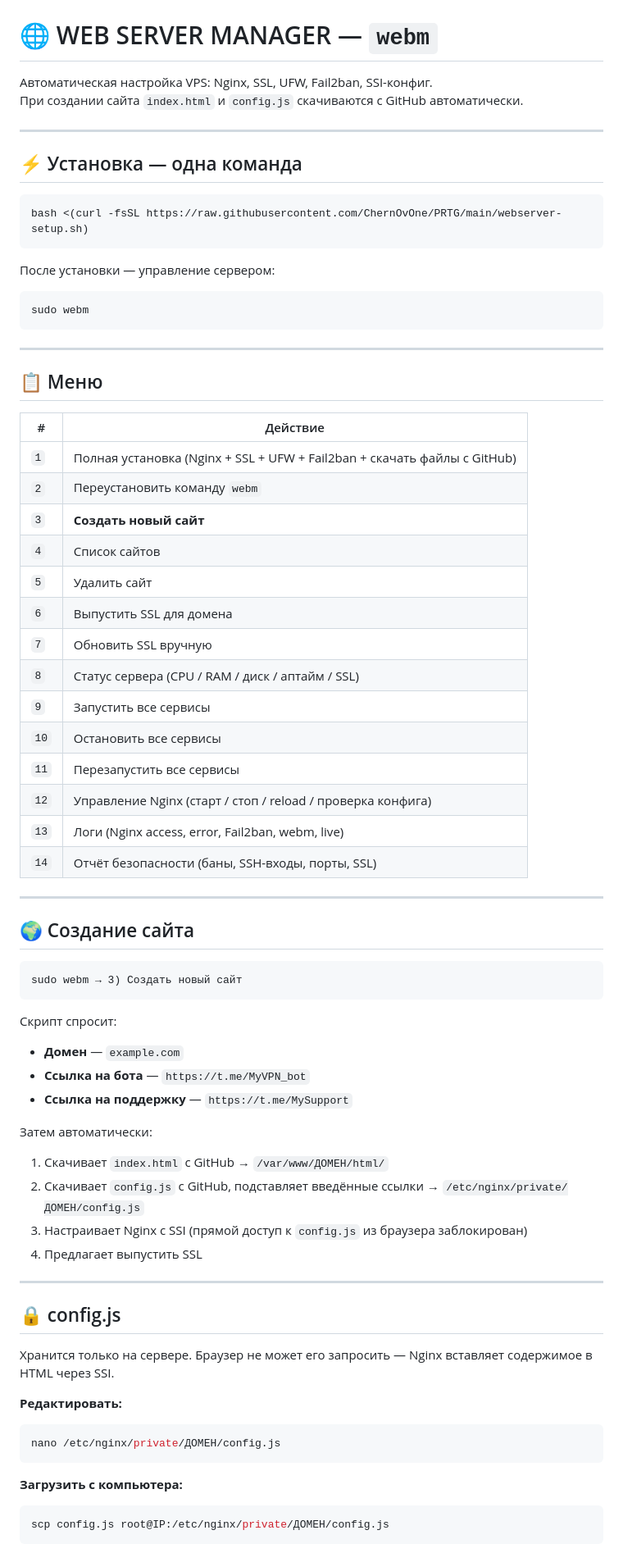
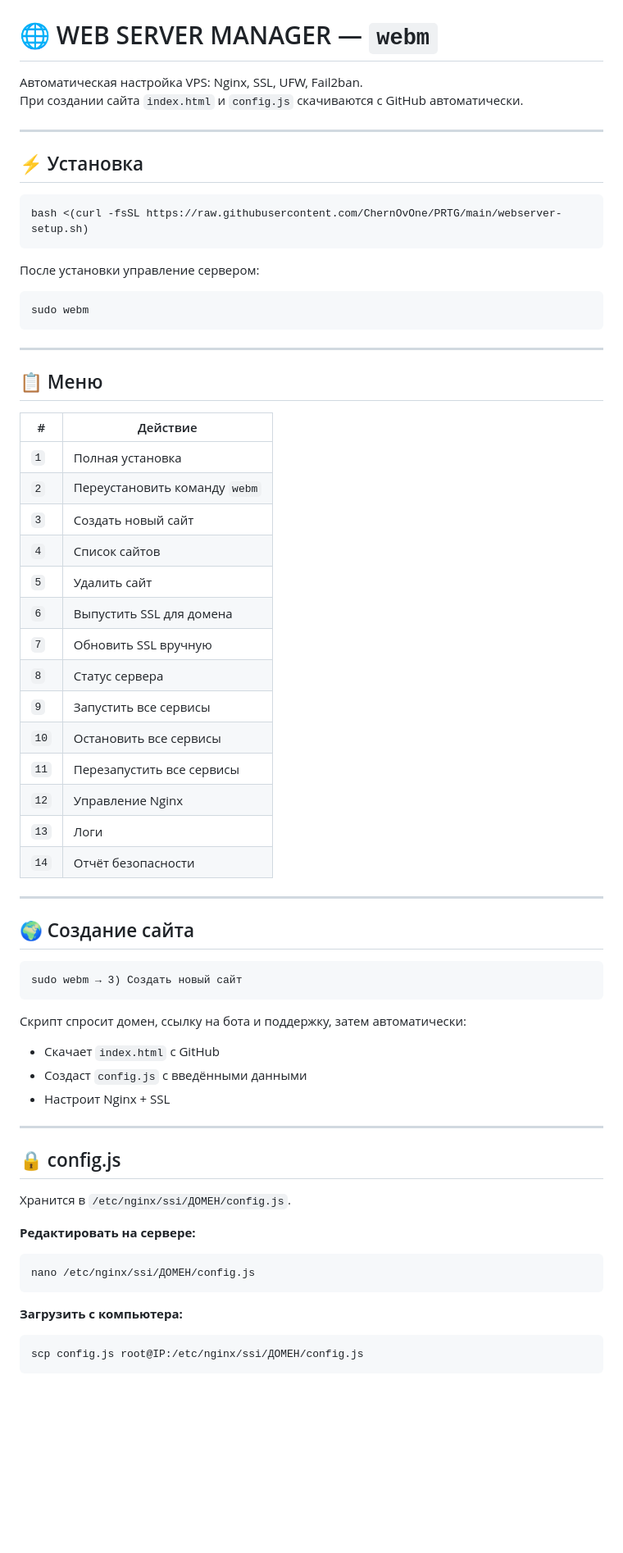
Before and after one commit to ChernOvOne/PRTG, a Markdown page: README.md, the part around one of its changes. Shown at 82% size. GitHub-like rendering; blank space fills up the shorter version.

````diff
--- a/README.md
+++ b/README.md
@@ -1,17 +1,17 @@
 # 🌐 WEB SERVER MANAGER — `webm`
 
-Автоматическая настройка VPS: Nginx, SSL, UFW, Fail2ban, SSI-конфиг.
+Автоматическая настройка VPS: Nginx, SSL, UFW, Fail2ban.
 При создании сайта `index.html` и `config.js` скачиваются с GitHub автоматически.
 
 ---
 
-## ⚡ Установка — одна команда
+## ⚡ Установка
 
 ```bash
 bash <(curl -fsSL https://raw.githubusercontent.com/ChernOvOne/PRTG/main/webserver-setup.sh)
 ```
 
-После установки — управление сервером:
+После установки управление сервером:
 
 ```bash
 sudo webm
@@ -23,20 +23,20 @@ sudo webm
 
 | # | Действие |
 |---|---------|
-| `1` | Полная установка (Nginx + SSL + UFW + Fail2ban + скачать файлы с GitHub) |
+| `1` | Полная установка |
 | `2` | Переустановить команду `webm` |
-| `3` | **Создать новый сайт** |
+| `3` | Создать новый сайт |
 | `4` | Список сайтов |
 | `5` | Удалить сайт |
 | `6` | Выпустить SSL для домена |
 | `7` | Обновить SSL вручную |
-| `8` | Статус сервера (CPU / RAM / диск / аптайм / SSL) |
+| `8` | Статус сервера |
 | `9` | Запустить все сервисы |
 | `10` | Остановить все сервисы |
 | `11` | Перезапустить все сервисы |
-| `12` | Управление Nginx (старт / стоп / reload / проверка конфига) |
-| `13` | Логи (Nginx access, error, Fail2ban, webm, live) |
-| `14` | Отчёт безопасности (баны, SSH-входы, порты, SSL) |
+| `12` | Управление Nginx |
+| `13` | Логи |
+| `14` | Отчёт безопасности |
 
 ---
 
@@ -46,30 +46,24 @@ sudo webm
 sudo webm → 3) Создать новый сайт
 ```
 
-Скрипт спросит:
-- **Домен** — `example.com`
-- **Ссылка на бота** — `https://t.me/MyVPN_bot`
-- **Ссылка на поддержку** — `https://t.me/MySupport`
-
-Затем автоматически:
-1. Скачивает `index.html` с GitHub → `/var/www/ДОМЕН/html/`
-2. Скачивает `config.js` с GitHub, подставляет введённые ссылки → `/etc/nginx/private/ДОМЕН/config.js`
-3. Настраивает Nginx с SSI (прямой доступ к `config.js` из браузера заблокирован)
-4. Предлагает выпустить SSL
+Скрипт спросит домен, ссылку на бота и поддержку, затем автоматически:
+- Скачает `index.html` с GitHub
+- Создаст `config.js` с введёнными данными
+- Настроит Nginx + SSL
 
 ---
 
 ## 🔒 config.js
 
-Хранится только на сервере. Браузер не может его запросить — Nginx вставляет содержимое в HTML через SSI.
+Хранится в `/etc/nginx/ssi/ДОМЕН/config.js`.
 
-**Редактировать:**
+**Редактировать на сервере:**
 ```bash
-nano /etc/nginx/private/ДОМЕН/config.js
+nano /etc/nginx/ssi/ДОМЕН/config.js
 ```
 
 **Загрузить с компьютера:**
 ```bash
-scp config.js root@IP:/etc/nginx/private/ДОМЕН/config.js
+scp config.js root@IP:/etc/nginx/ssi/ДОМЕН/config.js
 ```
 
````
Also changed, not shown: other parts of README.md (+99 -20 lines).
